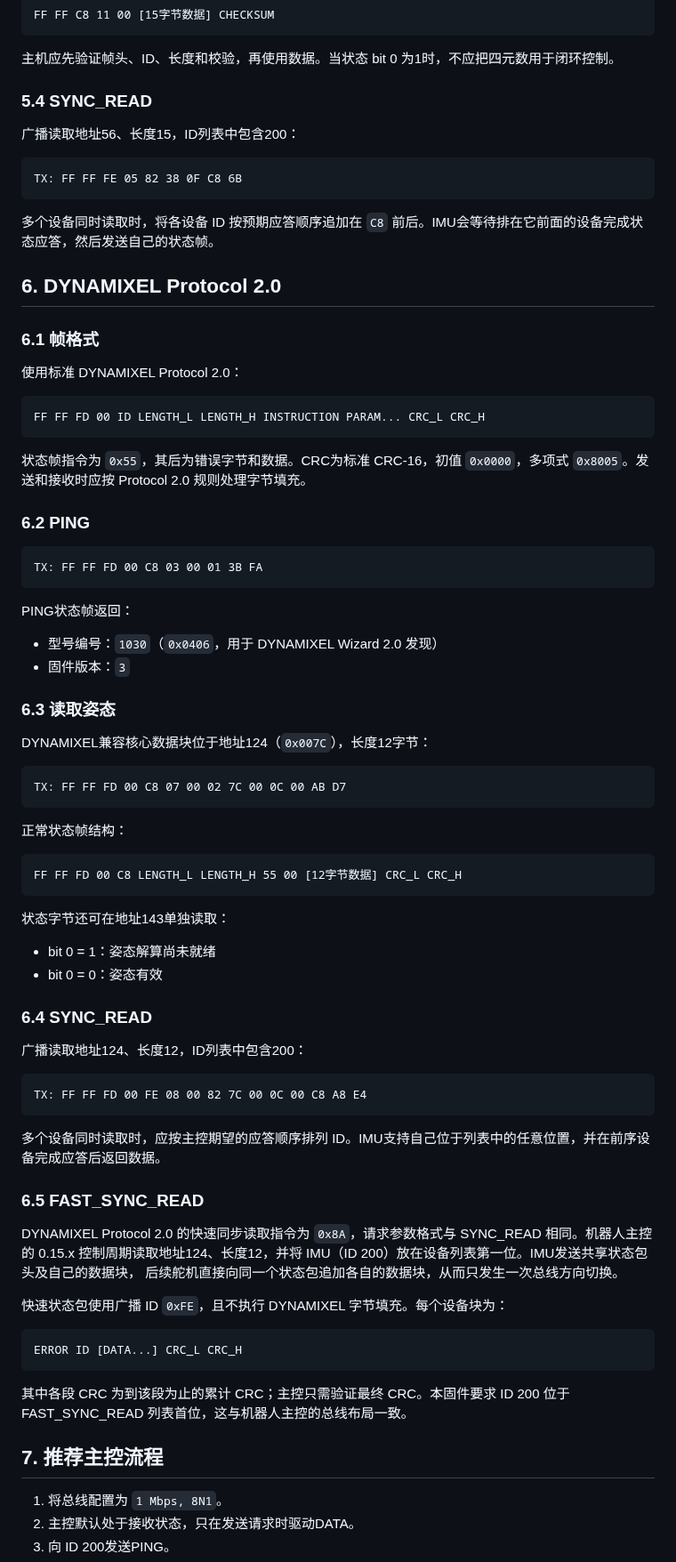
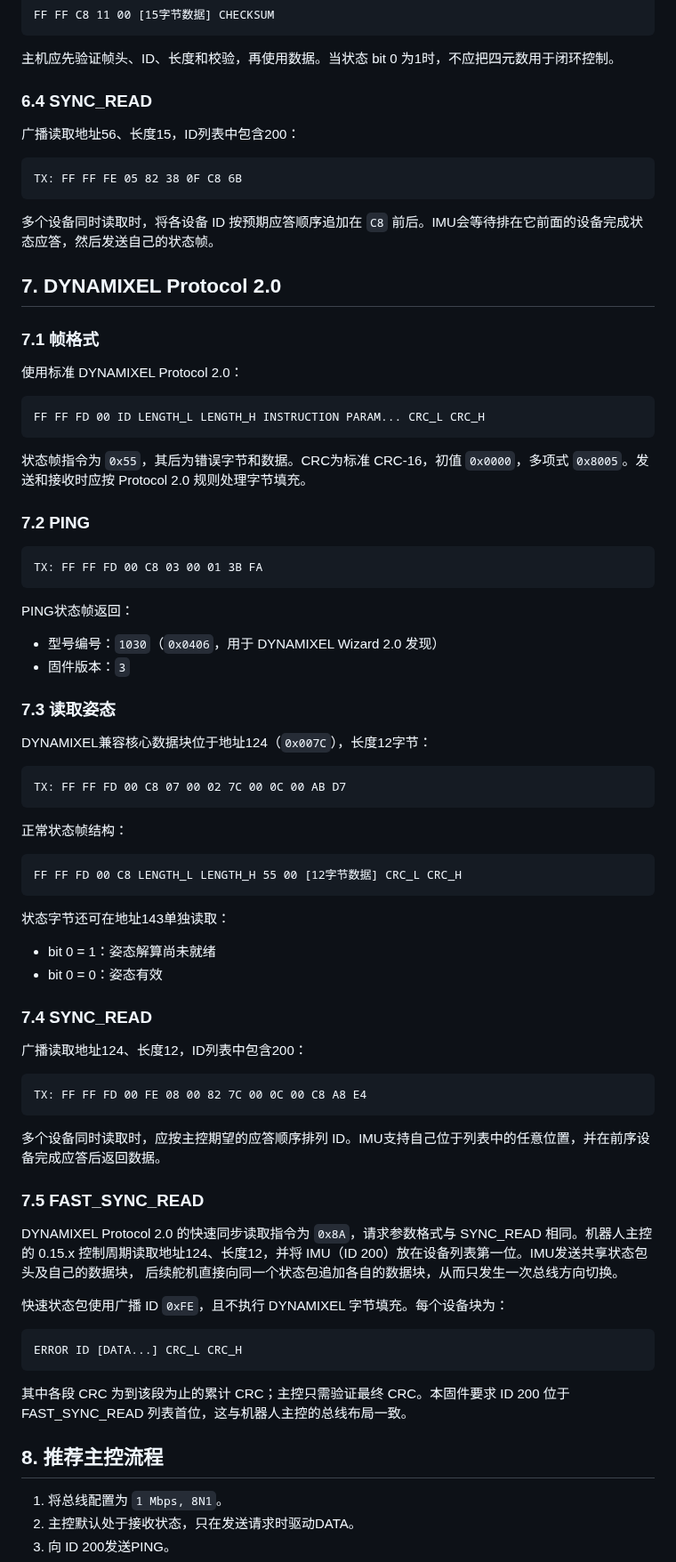
Before and after one commit to QinmoTech/IMU-DXL, a Markdown page: docs/PROTOCOL.md, the part around one of its changes. Shown at 89% size. Drawn GitHub-style.

````diff
--- a/docs/PROTOCOL.md
+++ b/docs/PROTOCOL.md
@@ -142,7 +187,7 @@ FF FF C8 11 00 [15字节数据] CHECKSUM
 
 主机应先验证帧头、ID、长度和校验，再使用数据。当状态 bit 0 为1时，不应把四元数用于闭环控制。
 
-### 5.4 SYNC_READ
+### 6.4 SYNC_READ
 
 广播读取地址56、长度15，ID列表中包含200：
 
@@ -152,9 +197,9 @@ TX: FF FF FE 05 82 38 0F C8 6B
 
 多个设备同时读取时，将各设备 ID 按预期应答顺序追加在 `C8` 前后。IMU会等待排在它前面的设备完成状态应答，然后发送自己的状态帧。
 
-## 6. DYNAMIXEL Protocol 2.0
+## 7. DYNAMIXEL Protocol 2.0
 
-### 6.1 帧格式
+### 7.1 帧格式
 
 使用标准 DYNAMIXEL Protocol 2.0：
 
@@ -164,7 +209,7 @@ FF FF FD 00 ID LENGTH_L LENGTH_H INSTRUCTION PARAM... CRC_L CRC_H
 
 状态帧指令为 `0x55`，其后为错误字节和数据。CRC为标准 CRC-16，初值 `0x0000`，多项式 `0x8005`。发送和接收时应按 Protocol 2.0 规则处理字节填充。
 
-### 6.2 PING
+### 7.2 PING
 
 ```text
 TX: FF FF FD 00 C8 03 00 01 3B FA
@@ -175,7 +220,7 @@ PING状态帧返回：
 - 型号编号：`1030`（`0x0406`，用于 DYNAMIXEL Wizard 2.0 发现）
 - 固件版本：`3`
 
-### 6.3 读取姿态
+### 7.3 读取姿态
 
 DYNAMIXEL兼容核心数据块位于地址124（`0x007C`），长度12字节：
 
@@ -194,7 +239,7 @@ FF FF FD 00 C8 LENGTH_L LENGTH_H 55 00 [12字节数据] CRC_L CRC_H
 - bit 0 = 1：姿态解算尚未就绪
 - bit 0 = 0：姿态有效
 
-### 6.4 SYNC_READ
+### 7.4 SYNC_READ
 
 广播读取地址124、长度12，ID列表中包含200：
 
@@ -204,7 +249,7 @@ TX: FF FF FD 00 FE 08 00 82 7C 00 0C 00 C8 A8 E4
 
 多个设备同时读取时，应按主控期望的应答顺序排列 ID。IMU支持自己位于列表中的任意位置，并在前序设备完成应答后返回数据。
 
-### 6.5 FAST_SYNC_READ
+### 7.5 FAST_SYNC_READ
 
 DYNAMIXEL Protocol 2.0 的快速同步读取指令为 `0x8A`，请求参数格式与
 SYNC_READ 相同。机器人主控的 0.15.x 控制周期读取地址124、长度12，并将
@@ -220,7 +265,7 @@ ERROR ID [DATA...] CRC_L CRC_H
 其中各段 CRC 为到该段为止的累计 CRC；主控只需验证最终 CRC。本固件要求
 ID 200 位于 FAST_SYNC_READ 列表首位，这与机器人主控的总线布局一致。
 
-## 7. 推荐主控流程
+## 8. 推荐主控流程
 
 1. 将总线配置为 `1 Mbps, 8N1`。
 2. 主控默认处于接收状态，只在发送请求时驱动DATA。
````
Also changed, not shown: other parts of docs/PROTOCOL.md (+56 -11 lines), docs/images/connector-pinout.png (added), docs/images/coordinate-system.png (added), docs/images/dimensions.png (added).
